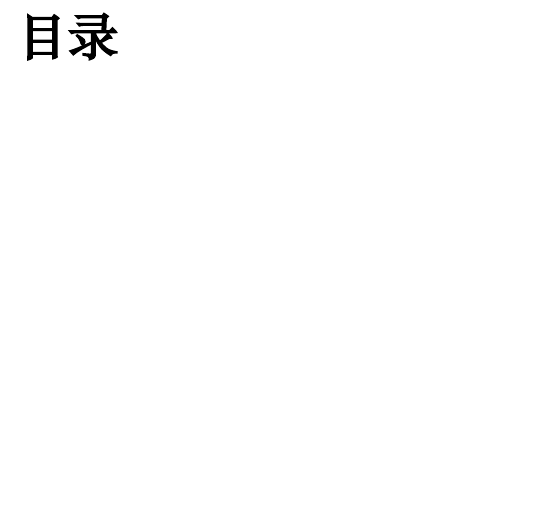
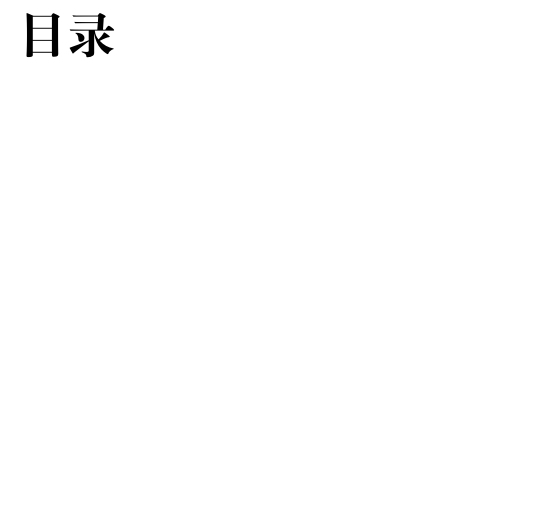
Before and after one commit to OI-wiki/OI-Wiki-export, a LaTeX book (oi-wiki-export/oi-wiki-export.tex): part of page 3 of 5, cut so that both start at the same text. Compiled offline with XeLaTeX.

Commit message:
Improvements on typsetting of figures, disable fandol fakebold, unify indetation to spaces

```diff
--- a/oi-wiki-export/oi-wiki-export.tex
+++ b/oi-wiki-export/oi-wiki-export.tex
@@ -1,6 +1,11 @@
+% TODO:
+%   no break page between details title and content
+%   solve abnormal spacing for CJK in href
+%   tighter glue for section header
+
 \documentclass[10pt,a4paper,openany]{book}
 \usepackage[normalem]{ulem}
-\usepackage[boldfont,slantfont,CJKmath=true]{xeCJK}
+\usepackage[CJKmath=true]{xeCJK}
 \usepackage{tocloft}
 \usepackage{amsmath,amssymb,amsthm}
 \usepackage[left=0.6in,right=0.6in,top=0.8in,bottom=0.8in]{geometry}
@@ -38,7 +43,7 @@
 \renewcommand\subsection{\@startsection {subsection}{2}{\z@}%
                                    {-3.25ex \@plus -1ex \@minus -.2ex}%
                                    {1.5ex \@plus .2ex}%
-                                   {\normalfont\Large\bfseries}}
+                                   {\normalfont\LARGE\bfseries}}
 \renewcommand\subsubsection{\@startsection {subsubsection}{3}{\z@}%
                                    {-3.25ex \@plus -1ex \@minus -.2ex}%
                                    {1.5ex \@plus .2ex}%
@@ -53,7 +58,8 @@
                                    {\sffamily}}
 
 % because hyperref package will redefine \section, \subsection..., it should be loaded here
-\usepackage[colorlinks,linkcolor=blue,urlcolor=blue,anchorcolor=blue,citecolor=blue,breaklinks=true,hyperfootnotes=true,unicode]{hyperref}
+\usepackage{hyperref}
+\hypersetup{colorlinks,linkcolor=blue,urlcolor=blue,anchorcolor=blue,citecolor=blue,breaklinks=true,hyperfootnotes=true,unicode}
 
 % additional CJK characters for '←' and '→'
 \xeCJKsetcharclass{"2190}{"2192}{1}% 1: CJK
@@ -71,14 +77,10 @@
 \setsansfont{CMU Sans Serif}
 \setmonofont[]{Roboto Mono}
 
-\setCJKmainfont[ItalicFont={FandolKai}]{FandolSong}
+\setCJKmainfont{FandolSong}
 \setCJKmonofont{FandolHei}
 \setCJKsansfont{FandolFang}
 \setCJKsansfont{FandolHei}
-\newCJKfontfamily\song{FandolSong}
-\newCJKfontfamily\fangsong{FandolFang}
-\newCJKfontfamily\kai{FandolKai}
-\newCJKfontfamily\hei{FandolHei}
 
 \pagestyle{fancy}
 
@@ -128,7 +145,7 @@
     \vskip.7em
     % Nested detail environment is buggy and ugly, flatten them!
     \ifdefined\@inDetail%
-        \paragraph*{#2}
+        \paragraph*{#2}\begingroup
     \else
         \begin{mdframed}[%
             roundcorner=3pt,
@@ -139,10 +156,11 @@
             frametitlerule=false,
             frametitlebackgroundcolor=#1!50!white,
         ]%
-        \bgroup \def\@inDetail{}
+        \begingroup\def\@inDetail{}
     \fi
 }{%
-    \egroup\ifdefined\@inDetail\else
+    \endgroup
+    \ifdefined\@inDetail\else
         \end{mdframed}
     \fi
 }
```
Also changed, not shown: oi-wiki-export/oi-wiki-export.tex (16 more changed lines), 1 other file. Lines whose indentation alone changed are shown as unchanged.
